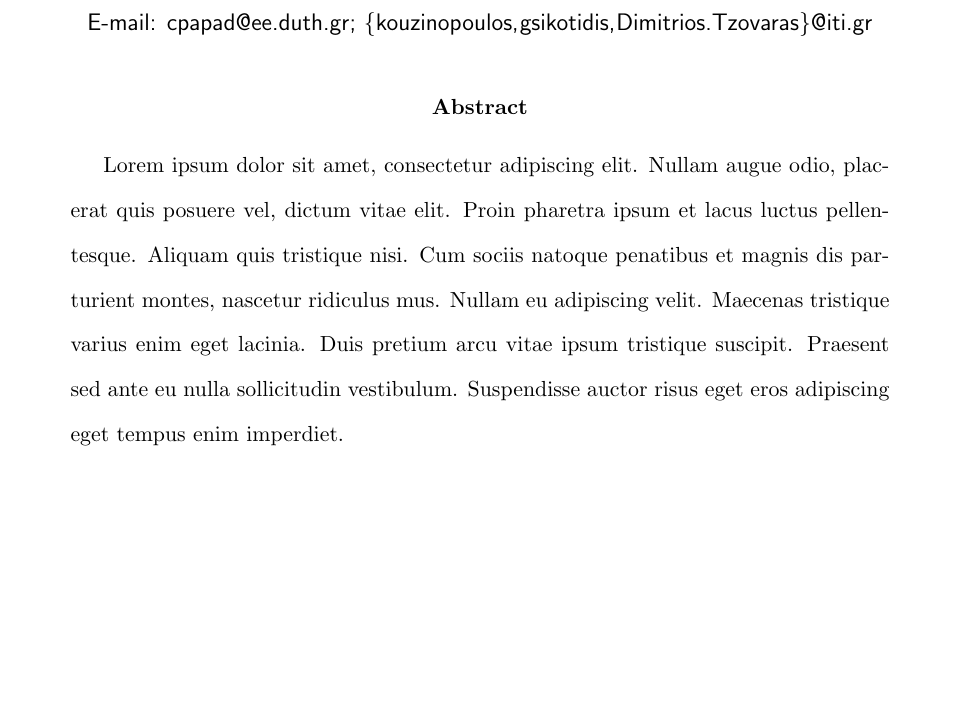
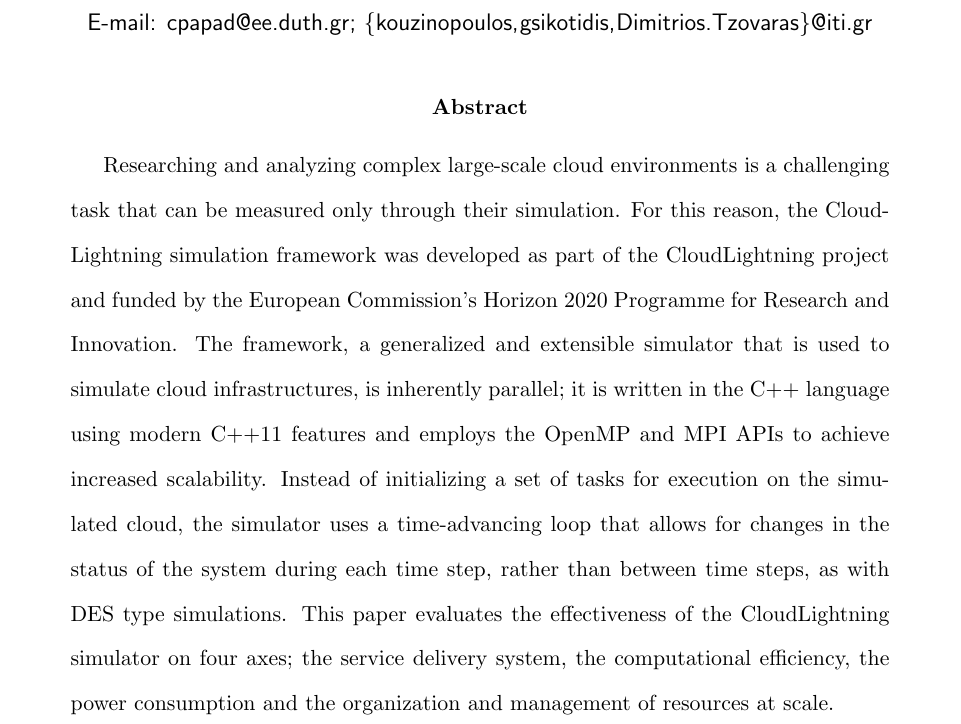
Before and after one commit to kouzinopoulos/evaluation, a LaTeX paper (achemso.tex): part of page 1 of 9, cut so that both start at the same text, the shorter picture padded with empty space. Compiled offline with pdfLaTeX.

Commit message:
First draft of the Abstract

```diff
--- a/achemso.tex
+++ b/achemso.tex
@@ -56,7 +56,7 @@
 \begin{document}
 
 \begin{abstract}
-Lorem ipsum dolor sit amet, consectetur adipiscing elit. Nullam augue odio, placerat quis posuere vel, dictum vitae elit. Proin pharetra ipsum et lacus luctus pellentesque. Aliquam quis tristique nisi. Cum sociis natoque penatibus et magnis dis parturient montes, nascetur ridiculus mus. Nullam eu adipiscing velit. Maecenas tristique varius enim eget lacinia. Duis pretium arcu vitae ipsum tristique suscipit. Praesent sed ante eu nulla sollicitudin vestibulum. Suspendisse auctor risus eget eros adipiscing eget tempus enim imperdiet.
+Researching and analyzing complex large-scale cloud environments is a challenging task that can be measured only through their simulation. For this reason, the CloudLightning simulation framework was developed as part of the CloudLightning project and funded by the European Commission’s Horizon 2020 Programme for Research and Innovation. The framework, a generalized and extensible simulator that is used to simulate cloud infrastructures, is inherently parallel; it is written in the C++ language using modern C++11 features and employs the OpenMP and MPI APIs to achieve increased scalability. Instead of initializing a set of tasks for execution on the simulated cloud, the simulator uses a time-advancing loop that allows for changes in the status of the system during each time step, rather than between time steps, as with DES type simulations. This paper evaluates the effectiveness of the CloudLightning simulator on four axes; the service delivery system, the computational efficiency, the power consumption and the organization and management of resources at scale.
 \end{abstract}
 
 
```
